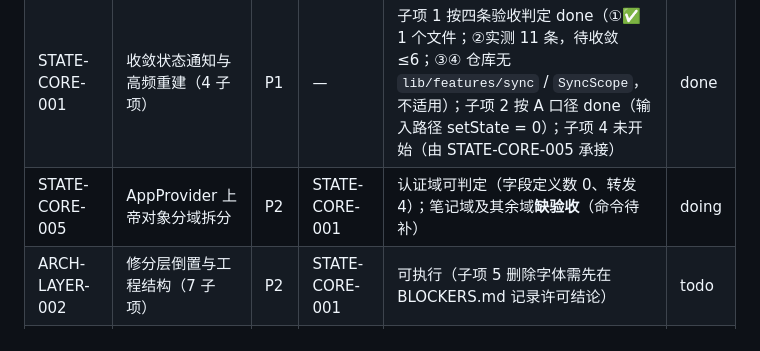
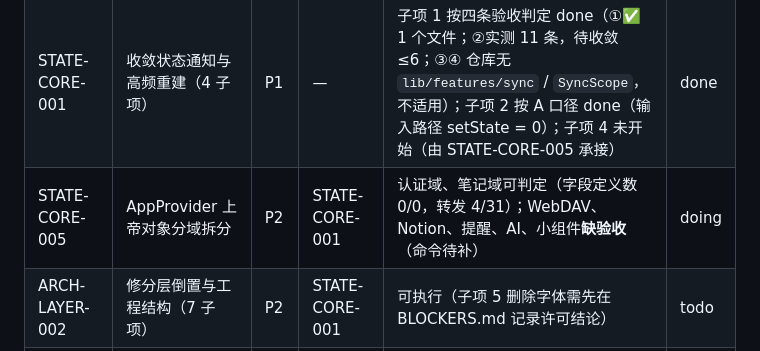
Before and after one commit to liudengxing/InkPaper, a Markdown page: docs/ROADMAP.md, the part around one of its changes. Rendered like a GitHub page.

Commit message:
docs(roadmap): 笔记域拆分完成，补字段计数验收命令

```diff
--- a/docs/ROADMAP.md
+++ b/docs/ROADMAP.md
@@ -36,7 +36,7 @@
 |---|---|---|---|---|---|
 | — | P0 无 finding（analyze 0 error、399 测试全绿） | P0 | — | 不适用 | done |
 | STATE-CORE-001 | 收敛状态通知与高频重建（4 子项） | P1 | — | 子项 1 按四条验收判定 done（①✅ 1 个文件；②实测 11 条，待收敛 ≤6；③④ 仓库无 `lib/features/sync` / `SyncScope`，不适用）；子项 2 按 A 口径 done（输入路径 setState = 0）；子项 4 未开始（由 STATE-CORE-005 承接） | done |
-| STATE-CORE-005 | AppProvider 上帝对象分域拆分 | P2 | STATE-CORE-001 | 认证域可判定（字段定义数 0、转发 4）；笔记域及其余域**缺验收**（命令待补） | doing |
+| STATE-CORE-005 | AppProvider 上帝对象分域拆分 | P2 | STATE-CORE-001 | 认证域、笔记域可判定（字段定义数 0/0，转发 4/31）；WebDAV、Notion、提醒、AI、小组件**缺验收**（命令待补） | doing |
 | ARCH-LAYER-002 | 修分层倒置与工程结构（7 子项） | P2 | STATE-CORE-001 | 可执行（子项 5 删除字体需先在 BLOCKERS.md 记录许可结论） | todo |
 | QUAL-CLEAN-003 | P3 清理批次（4 子项 + 交互态 setState 待评估） | P3 | ARCH-LAYER-002 | **缺验收**：子项 4 本地化目标值不可命令化 | todo |
 
```
Also changed, not shown: other parts of docs/ROADMAP.md (+3 -3 lines).
